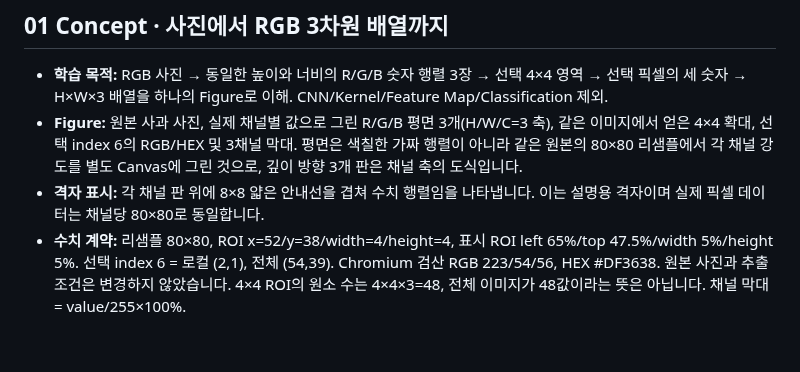
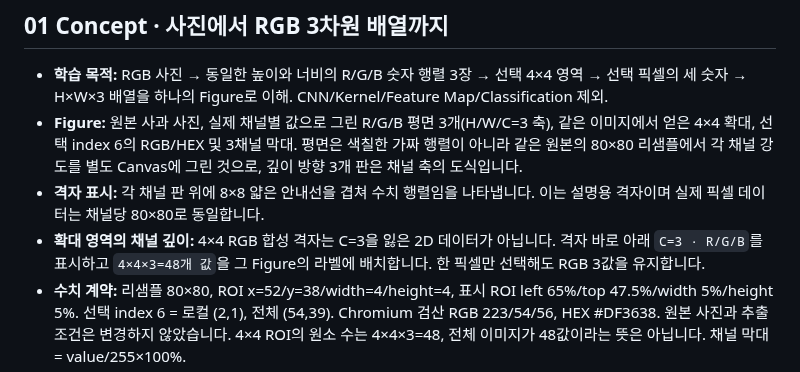
Before and after one commit to sh0427-han/design-template-library, a Markdown page: TEMPLATE_CATALOG.md, the part around the change. Rendered like a GitHub page; blank space fills up the shorter version.

Commit message:
docs(concept): preserve channel depth in crop and explain RGB combination

```diff
--- a/TEMPLATE_CATALOG.md
+++ b/TEMPLATE_CATALOG.md
@@ -20,6 +20,7 @@
 - **학습 목적:** RGB 사진 → 동일한 높이와 너비의 R/G/B 숫자 행렬 3장 → 선택 4×4 영역 → 선택 픽셀의 세 숫자 → H×W×3 배열을 하나의 Figure로 이해. CNN/Kernel/Feature Map/Classification 제외.
 - **Figure:** 원본 사과 사진, 실제 채널별 값으로 그린 R/G/B 평면 3개(H/W/C=3 축), 같은 이미지에서 얻은 4×4 확대, 선택 index 6의 RGB/HEX 및 3채널 막대. 평면은 색칠한 가짜 행렬이 아니라 같은 원본의 80×80 리샘플에서 각 채널 강도를 별도 Canvas에 그린 것으로, 깊이 방향 3개 판은 채널 축의 도식입니다.
 - **격자 표시:** 각 채널 판 위에 8×8 얇은 안내선을 겹쳐 수치 행렬임을 나타냅니다. 이는 설명용 격자이며 실제 픽셀 데이터는 채널당 80×80로 동일합니다.
+- **확대 영역의 채널 깊이:** 4×4 RGB 합성 격자는 C=3을 잃은 2D 데이터가 아닙니다. 격자 바로 아래 `C=3 · R/G/B`를 표시하고 `4×4×3=48개 값`을 그 Figure의 라벨에 배치합니다. 한 픽셀만 선택해도 RGB 3값을 유지합니다.
 - **수치 계약:** 리샘플 80×80, ROI x=52/y=38/width=4/height=4, 표시 ROI left 65%/top 47.5%/width 5%/height 5%. 선택 index 6 = 로컬 (2,1), 전체 (54,39). Chromium 검산 RGB 223/54/56, HEX #DF3638. 원본 사진과 추출 조건은 변경하지 않았습니다. 4×4 ROI의 원소 수는 4×4×3=48, 전체 이미지가 48값이라는 뜻은 아닙니다. 채널 막대 = value/255×100%.
 - **배치·디자인:** 한 개의 White 패널 안에서 입력 사진 → 3개 채널 행렬 → 해당 행렬에서 4×4 ROI 확대 → 선택한 1픽셀의 RGB/HEX/채널 막대까지 화살표 3개로 연결합니다. ROI는 원본 사진에 표시하지 않고 **앞쪽 R 채널 행렬 위에만** 표시합니다(세 채널의 같은 위치를 대표). 행렬 밖 위쪽에 C=3을 배치하고 H=4 가이드·선 간격을 분리합니다. Navy/Blue/Teal, 로컬 Pretendard Variable, −1pt 유지. 모바일에서는 4단계를 세로로 배치하며 실제 계산은 동일합니다.
 - **소스·검증:** [HTML](templates/html/concept.html) · [사진](templates/html/assets/concept-apple-photo.jpg) · [PNG 프리뷰](previews/html-concept.png) · [상세 명세](docs/REFERENCE_PAGE_SPECS.md#01-concept). [검증 스크립트](scripts/validate_references.py)로 실제 이미지에서 채널별 6400개 픽셀, 16개 확대 색상, RGB/HEX, 정렬·반응형 6화면·로컬 Pretendard를 재검증합니다.
```
